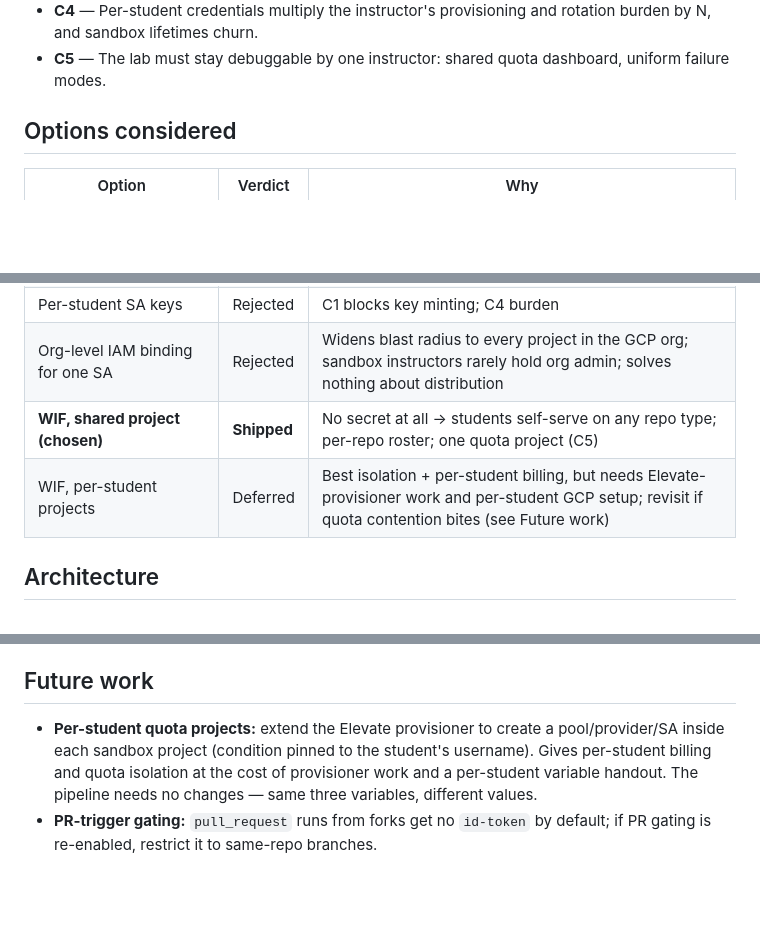
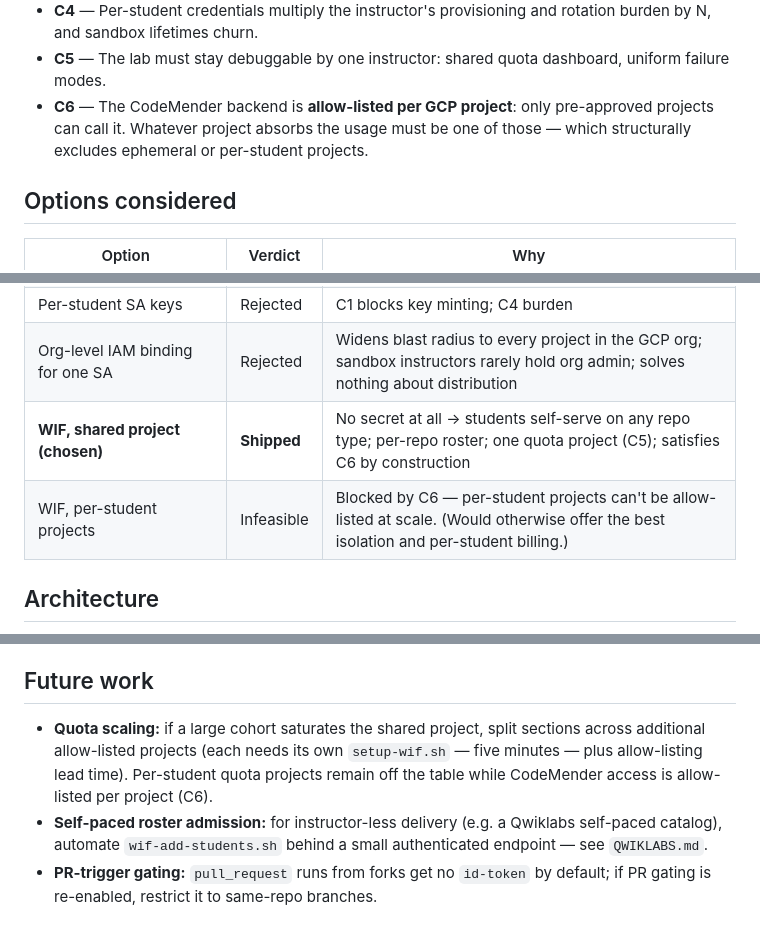
Before and after one commit to prashantkul/ace-module2-lab, a Markdown page: lab/DESIGN.md, 3 parts joined by grey strips. Rendered like a GitHub page; blank space fills up the shorter version.

```diff
--- a/lab/DESIGN.md
+++ b/lab/DESIGN.md
@@ -36,6 +36,10 @@ CI collides with five constraints:
   rotation burden by N, and sandbox lifetimes churn.
 - **C5** — The lab must stay debuggable by one instructor: shared quota
   dashboard, uniform failure modes.
+- **C6** — The CodeMender backend is **allow-listed per GCP project**: only
+  pre-approved projects can call it. Whatever project absorbs the usage must
+  be one of those — which structurally excludes ephemeral or per-student
+  projects.
 
 ## Options considered
 
@@ -45,8 +49,8 @@ CI collides with five constraints:
 | GitHub org-level secret | Rejected | Only works for org/Classroom repos (C2); still a long-lived key (C3) |
 | Per-student SA keys | Rejected | C1 blocks key minting; C4 burden |
 | Org-level IAM binding for one SA | Rejected | Widens blast radius to every project in the GCP org; sandbox instructors rarely hold org admin; solves nothing about distribution |
-| **WIF, shared project (chosen)** | **Shipped** | No secret at all → students self-serve on any repo type; per-repo roster; one quota project (C5) |
-| WIF, per-student projects | Deferred | Best isolation + per-student billing, but needs Elevate-provisioner work and per-student GCP setup; revisit if quota contention bites (see Future work) |
+| **WIF, shared project (chosen)** | **Shipped** | No secret at all → students self-serve on any repo type; per-repo roster; one quota project (C5); satisfies C6 by construction |
+| WIF, per-student projects | Infeasible | Blocked by C6 — per-student projects can't be allow-listed at scale. (Would otherwise offer the best isolation and per-student billing.) |
 
 ## Architecture
 
@@ -135,10 +139,13 @@ remains). After the first green WIF production run:
 
 ## Future work
 
-- **Per-student quota projects:** extend the Elevate provisioner to create a
-  pool/provider/SA inside each sandbox project (condition pinned to the
-  student's username). Gives per-student billing and quota isolation at the
-  cost of provisioner work and a per-student variable handout. The pipeline
-  needs no changes — same three variables, different values.
+- **Quota scaling:** if a large cohort saturates the shared project, split
+  sections across additional allow-listed projects (each needs its own
+  `setup-wif.sh` — five minutes — plus allow-listing lead time). Per-student
+  quota projects remain off the table while CodeMender access is
+  allow-listed per project (C6).
+- **Self-paced roster admission:** for instructor-less delivery (e.g. a
+  Qwiklabs self-paced catalog), automate `wif-add-students.sh` behind a
+  small authenticated endpoint — see `QWIKLABS.md`.
 - **PR-trigger gating:** `pull_request` runs from forks get no `id-token` by
   default; if PR gating is re-enabled, restrict it to same-repo branches.
```
Also changed, not shown: lab/QWIKLABS.md (+89 -148 lines).
